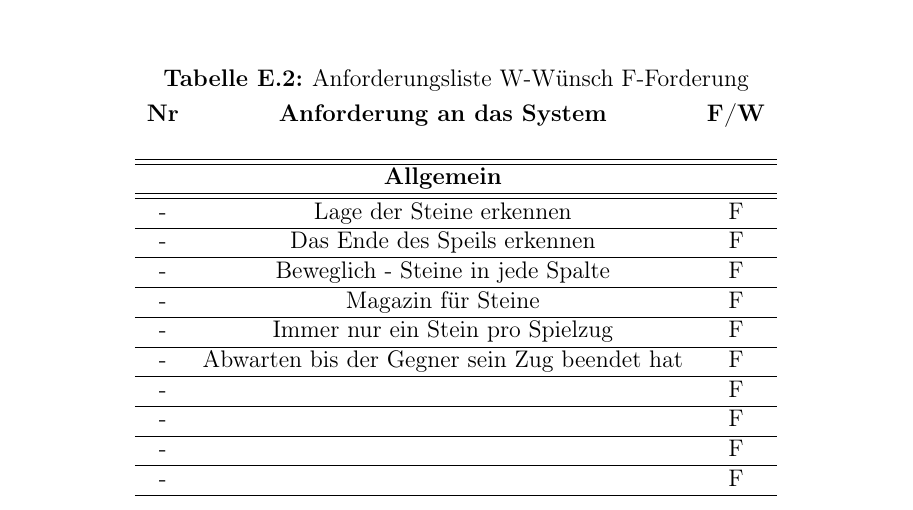
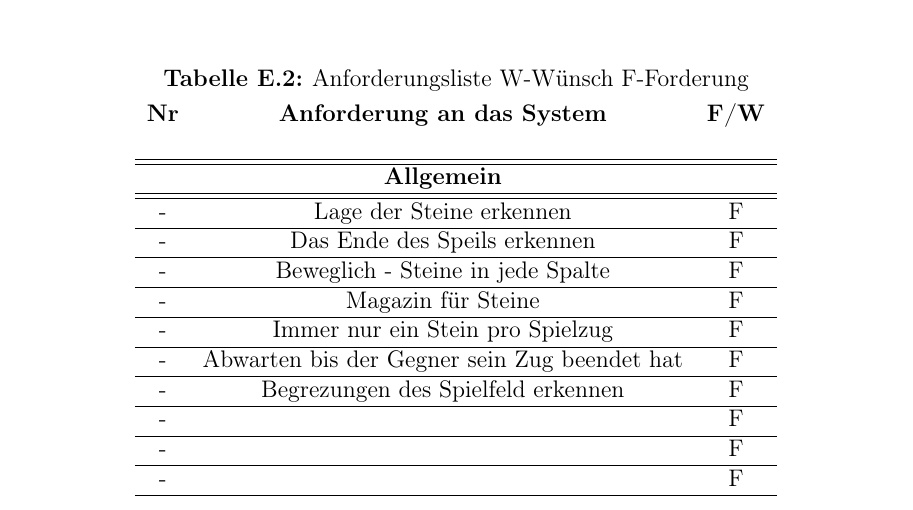
Before and after one commit to peterspatr/T3_Studienarbeit, a LaTeX book (WissBer_PA_SA_BA.tex, which reads chapter/Anforderungsliste.tex): part of page 59 of 59, cut so that both start at the same text. Compiled offline with pdfLaTeX.

Commit message:
Anfoderungsliste
Erweiterungen der Anforderungen

```diff
--- a/chapter/Anforderungsliste.tex
+++ b/chapter/Anforderungsliste.tex
@@ -23,7 +23,7 @@
 		\hline
 		- &  Abwarten bis der Gegner sein Zug beendet hat& F\\
 		\hline
-			- &  & F\\
+			- &  Begrezungen des Spielfeld erkennen& F\\
 		\hline
 			- &  & F\\
 		\hline
```
Also changed, not shown: WissBer_PA_SA_BA.pdf.
